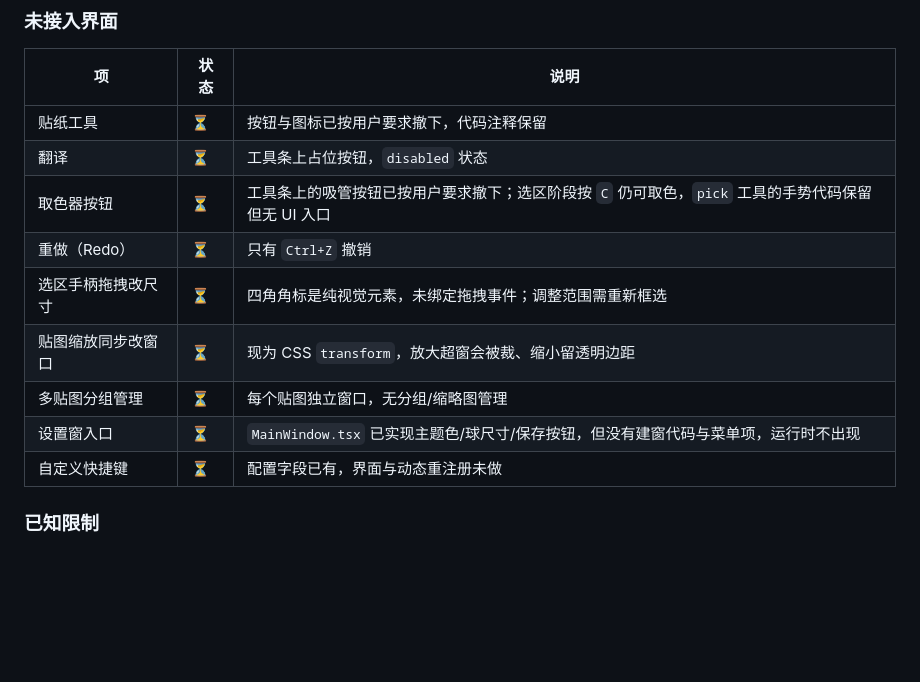
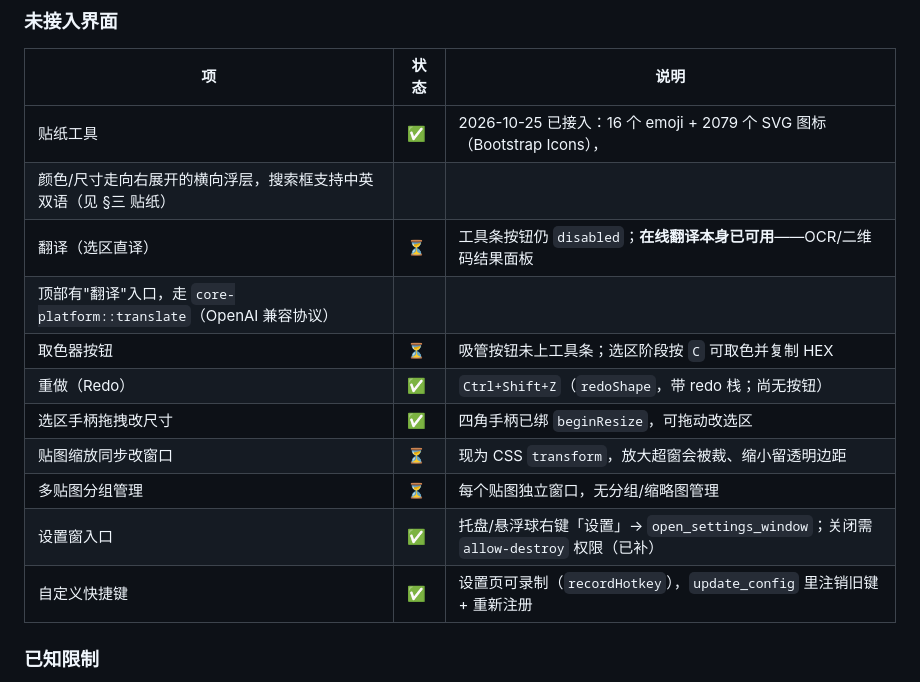
Before and after one commit to dskcvip/SnapPin, a Markdown page: docs/FEATURES.md, the part around the change. GitHub-like rendering; blank space fills up the shorter version.

Commit message:
docs: 按代码实测校正功能状态（贴纸/重做/手柄/设置入口/自定义快捷键已完成）

```diff
--- a/docs/FEATURES.md
+++ b/docs/FEATURES.md
@@ -441,15 +441,17 @@ release 构建是 `windows_subsystem = "windows"`，进程没有控制台，所
 
 | 项 | 状态 | 说明 |
 |---|---|---|
-| 贴纸工具 | ⏳ | 按钮与图标已按用户要求撤下，代码注释保留 |
-| 翻译 | ⏳ | 工具条上占位按钮，`disabled` 状态 |
-| 取色器按钮 | ⏳ | 工具条上的吸管按钮已按用户要求撤下；选区阶段按 `C` 仍可取色，`pick` 工具的手势代码保留但无 UI 入口 |
-| 重做（Redo） | ⏳ | 只有 `Ctrl+Z` 撤销 |
-| 选区手柄拖拽改尺寸 | ⏳ | 四角角标是纯视觉元素，未绑定拖拽事件；调整范围需重新框选 |
+| 贴纸工具 | ✅ | 2026-10-25 已接入：16 个 emoji + 2079 个 SVG 图标（Bootstrap Icons），
+颜色/尺寸走向右展开的横向浮层，搜索框支持中英双语（见 §三 贴纸） |
+| 翻译（选区直译） | ⏳ | 工具条按钮仍 `disabled`；**在线翻译本身已可用**——OCR/二维码结果面板
+顶部有"翻译"入口，走 `core-platform::translate`（OpenAI 兼容协议） |
+| 取色器按钮 | ⏳ | 吸管按钮未上工具条；选区阶段按 `C` 可取色并复制 HEX |
+| 重做（Redo） | ✅ | `Ctrl+Shift+Z`（`redoShape`，带 redo 栈；尚无按钮） |
+| 选区手柄拖拽改尺寸 | ✅ | 四角手柄已绑 `beginResize`，可拖动改选区 |
 | 贴图缩放同步改窗口 | ⏳ | 现为 CSS `transform`，放大超窗会被裁、缩小留透明边距 |
 | 多贴图分组管理 | ⏳ | 每个贴图独立窗口，无分组/缩略图管理 |
-| 设置窗入口 | ⏳ | `MainWindow.tsx` 已实现主题色/球尺寸/保存按钮，但没有建窗代码与菜单项，运行时不出现 |
-| 自定义快捷键 | ⏳ | 配置字段已有，界面与动态重注册未做 |
+| 设置窗入口 | ✅ | 托盘/悬浮球右键「设置」→ `open_settings_window`；关闭需 `allow-destroy` 权限（已补） |
+| 自定义快捷键 | ✅ | 设置页可录制（`recordHotkey`），`update_config` 里注销旧键 + 重新注册 |
 
 ### 已知限制
 
```
Also changed, not shown: docs/ROADMAP.md (+4 -2 lines).
